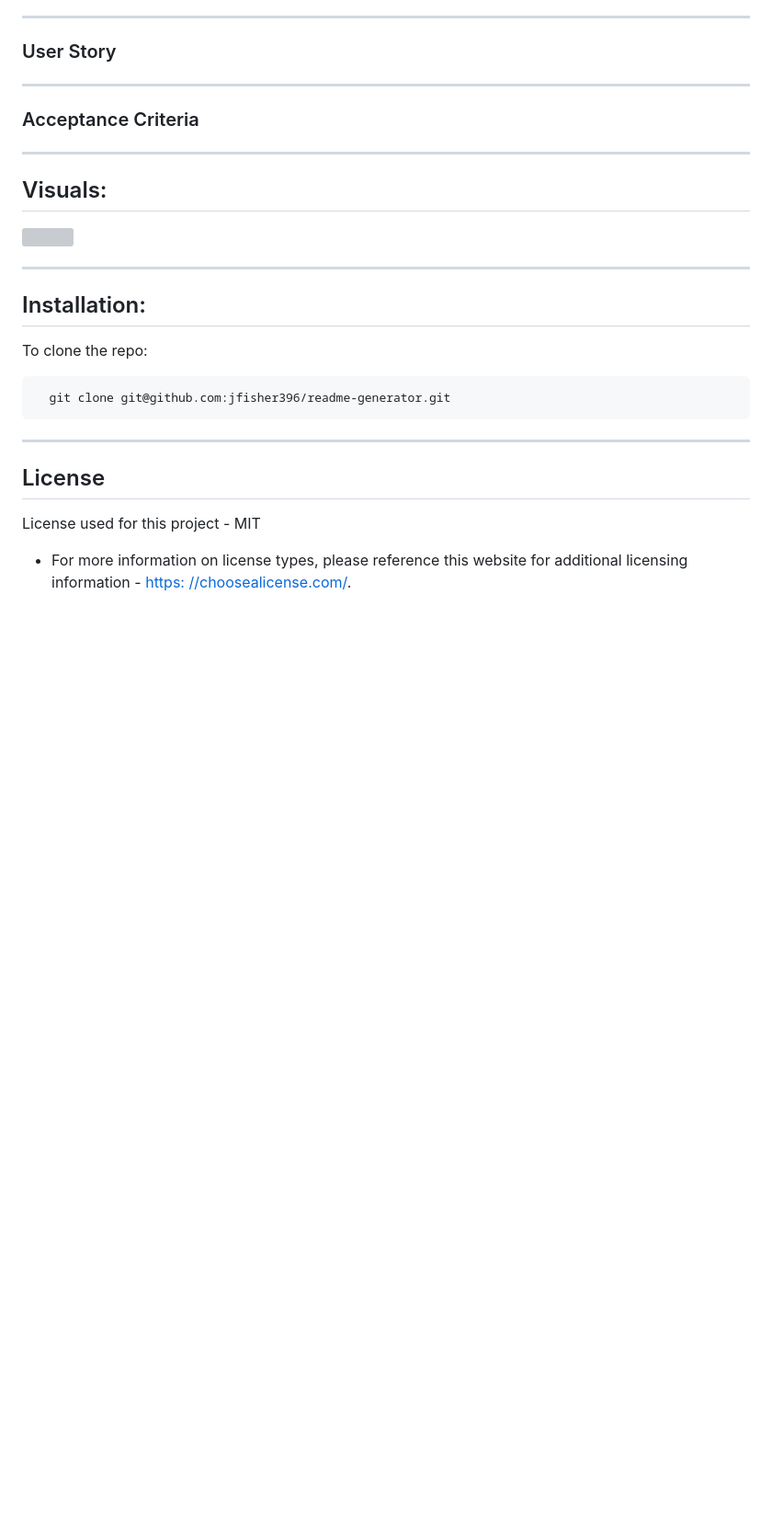
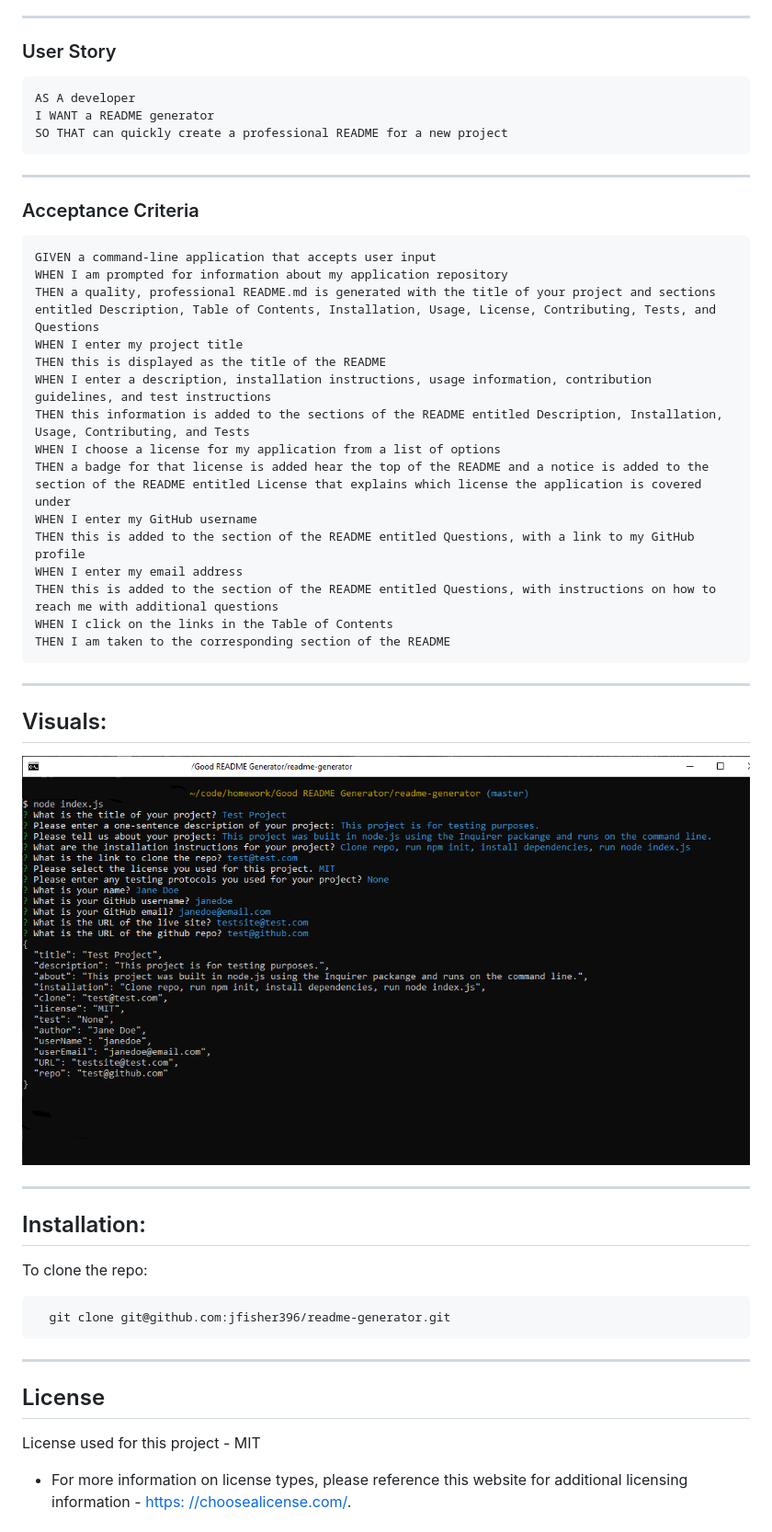
Before and after one commit to jfisher396/readme-generator, a Markdown page: README.md, the part around the change. Shown at 92% size. Drawn GitHub-style; pictures changed too: images/readme-generator-1.png; blank space fills up the shorter version; grey boxes are pictures that could not be loaded.

````diff
--- a/README.md
+++ b/README.md
@@ -31,15 +31,38 @@
   ### User Story
 
 
+```
+AS A developer
+I WANT a README generator
+SO THAT can quickly create a professional README for a new project
+```
+
 ---
 
   ### Acceptance Criteria
 
+```md
+GIVEN a command-line application that accepts user input
+WHEN I am prompted for information about my application repository
+THEN a quality, professional README.md is generated with the title of your project and sections entitled Description, Table of Contents, Installation, Usage, License, Contributing, Tests, and Questions
+WHEN I enter my project title
+THEN this is displayed as the title of the README
+WHEN I enter a description, installation instructions, usage information, contribution guidelines, and test instructions
+THEN this information is added to the sections of the README entitled Description, Installation, Usage, Contributing, and Tests
+WHEN I choose a license for my application from a list of options
+THEN a badge for that license is added hear the top of the README and a notice is added to the section of the README entitled License that explains which license the application is covered under
+WHEN I enter my GitHub username
+THEN this is added to the section of the README entitled Questions, with a link to my GitHub profile
+WHEN I enter my email address
+THEN this is added to the section of the README entitled Questions, with instructions on how to reach me with additional questions
+WHEN I click on the links in the Table of Contents
+THEN I am taken to the corresponding section of the README
+```
 
 ---
   ## Visuals:
 
-  ![]()
+  ![screenshot 1](images/readme-generator-1.png)
 
 ---
 
````
Also changed, not shown: images/readme-generator-2.png, images/readme-generator-3.png.
